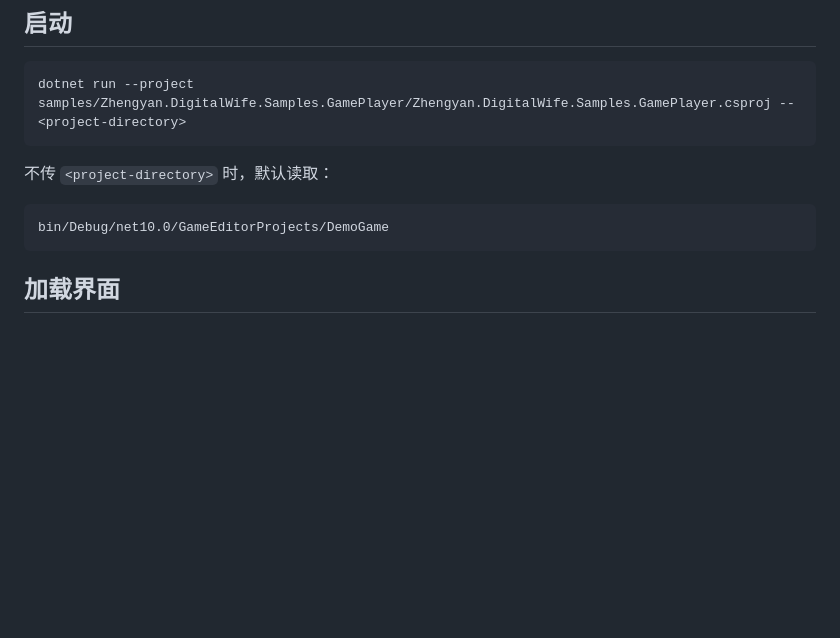
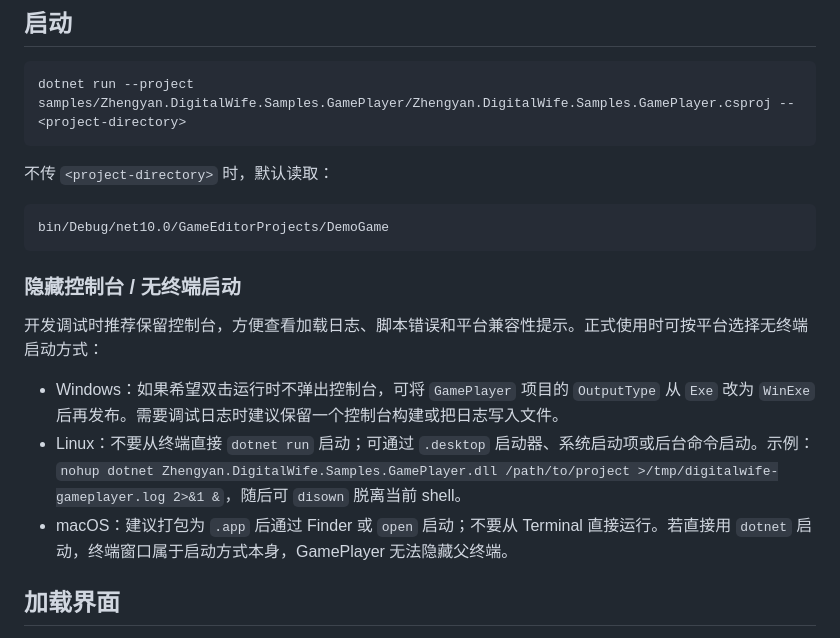
Before and after one commit to Zhengyan1224/Zhengyan.DigitalWife, a Markdown page: samples/Zhengyan.DigitalWife.Samples.GamePlayer/README.md, the part around the change. Drawn GitHub-style; blank space fills up the shorter version.

Commit message:
修复Linux下桌面精灵的问题

````diff
--- a/samples/Zhengyan.DigitalWife.Samples.GamePlayer/README.md
+++ b/samples/Zhengyan.DigitalWife.Samples.GamePlayer/README.md
@@ -13,6 +13,14 @@ dotnet run --project samples/Zhengyan.DigitalWife.Samples.GamePlayer/Zhengyan.Di
 ```text
 bin/Debug/net10.0/GameEditorProjects/DemoGame
 ```
+
+### 隐藏控制台 / 无终端启动
+
+开发调试时推荐保留控制台，方便查看加载日志、脚本错误和平台兼容性提示。正式使用时可按平台选择无终端启动方式：
+
+- Windows：如果希望双击运行时不弹出控制台，可将 `GamePlayer` 项目的 `OutputType` 从 `Exe` 改为 `WinExe` 后再发布。需要调试日志时建议保留一个控制台构建或把日志写入文件。
+- Linux：不要从终端直接 `dotnet run` 启动；可通过 `.desktop` 启动器、系统启动项或后台命令启动。示例：`nohup dotnet Zhengyan.DigitalWife.Samples.GamePlayer.dll /path/to/project >/tmp/digitalwife-gameplayer.log 2>&1 &`，随后可 `disown` 脱离当前 shell。
+- macOS：建议打包为 `.app` 后通过 Finder 或 `open` 启动；不要从 Terminal 直接运行。若直接用 `dotnet` 启动，终端窗口属于启动方式本身，GamePlayer 无法隐藏父终端。
 
 ## 加载界面
 
````
Also changed, not shown: samples/Zhengyan.DigitalWife.Samples.GameEditor/README.md (+2 -0 lines).
